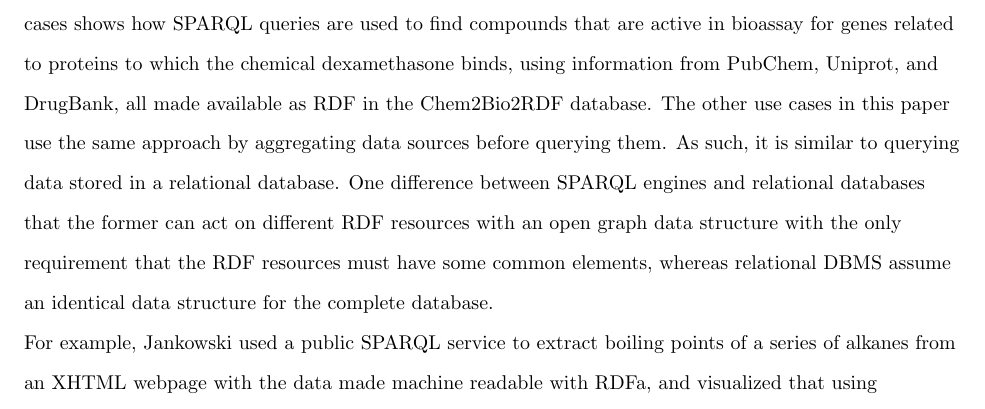
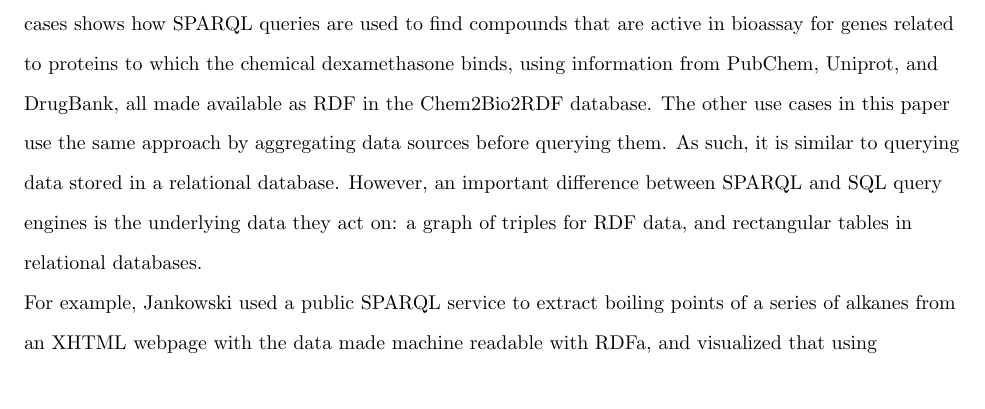
Before and after one commit to egonw/acsrdf2010, a LaTeX document (editorial.tex): part of page 3 of 8, cut so that both start at the same text. Compiled offline with pdfLaTeX; a missing bibliography style is replaced by a similar one.

Commit message:
Alternative solution, see email

```diff
--- a/editorial.tex
+++ b/editorial.tex
@@ -153,7 +153,10 @@ to which the chemical dexamethasone binds, using information
 from PubChem, Uniprot, and DrugBank, all made available as RDF in the Chem2Bio2RDF
 database. The other use cases in this paper use the same approach
 by aggregating data sources before querying them. As such, it is similar to
-querying data stored in a relational database. One difference between SPARQL engines and relational databases that the former can act on different RDF resources with an open graph data structure with the only requirement that the RDF resources must have some common elements, whereas relational DBMS assume an identical data structure for the complete database.
+querying data stored in a relational database.
+However, an important difference between SPARQL and SQL query engines is
+the underlying data they act on: a graph of triples for RDF data, and
+rectangular tables in relational databases.
 
 %mb I'm not happy with this phrase: "One difference between SPARQL engines and relational databases is that the former can be run on any RDF resource regardless of their data structure.", because the latter  is also true for RDBMS.  SPARQL engines require an RDF graph datastructure, RDBMS a table-like data structure, so what? The problem of this phrase is that it does not explicate the type of data structure. Both SPARQL and SQL require a knowledge of the underlying data structure (in SQL a field/table name, in SPARQL a RDF predicate). In relational databases, the data structure is predefined and hence fixed, whereas in RDF it isn't because of its graph nature.
 
```
